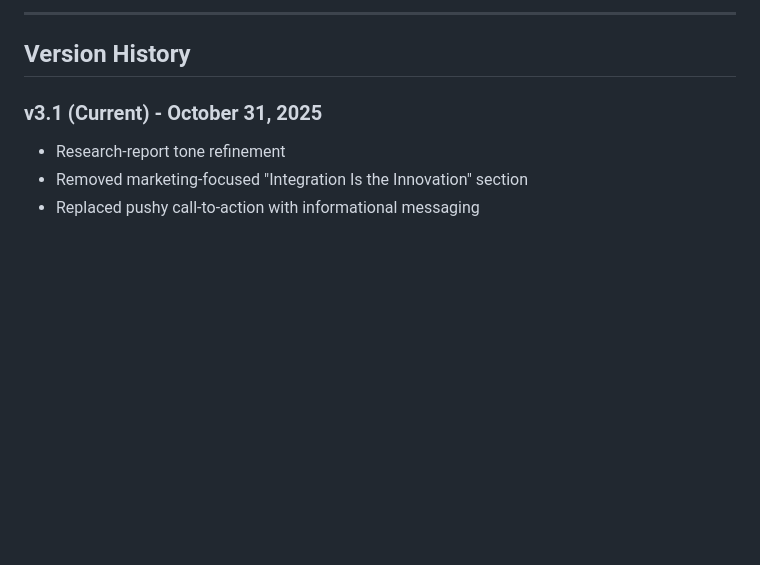
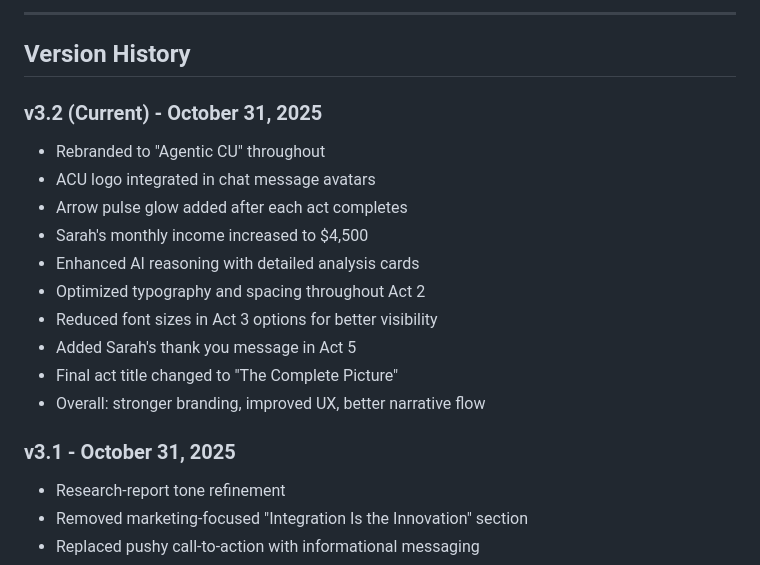
Before and after one commit to septapod/fof-keynote-demo, a Markdown page: PROJECT-STATUS.md, the part around one of its changes. Rendered like a GitHub page; blank space fills up the shorter version.

```diff
--- a/PROJECT-STATUS.md
+++ b/PROJECT-STATUS.md
@@ -261,7 +348,19 @@ All corner radii reduced by 50% for modern aesthetic:
 
 ## Version History
 
-### v3.1 (Current) - October 31, 2025
+### v3.2 (Current) - October 31, 2025
+- Rebranded to "Agentic CU" throughout
+- ACU logo integrated in chat message avatars
+- Arrow pulse glow added after each act completes
+- Sarah's monthly income increased to $4,500
+- Enhanced AI reasoning with detailed analysis cards
+- Optimized typography and spacing throughout Act 2
+- Reduced font sizes in Act 3 options for better visibility
+- Added Sarah's thank you message in Act 5
+- Final act title changed to "The Complete Picture"
+- Overall: stronger branding, improved UX, better narrative flow
+
+### v3.1 - October 31, 2025
 - Research-report tone refinement
 - Removed marketing-focused "Integration Is the Innovation" section
 - Replaced pushy call-to-action with informational messaging
```
Also changed, not shown: other parts of PROJECT-STATUS.md (+91 -3 lines).
